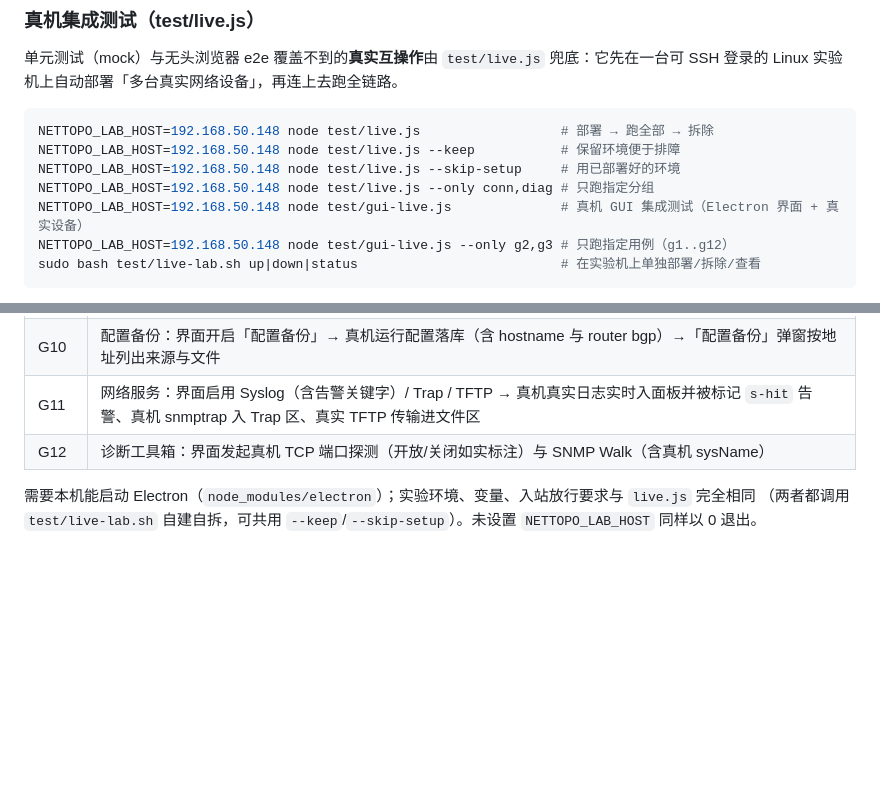
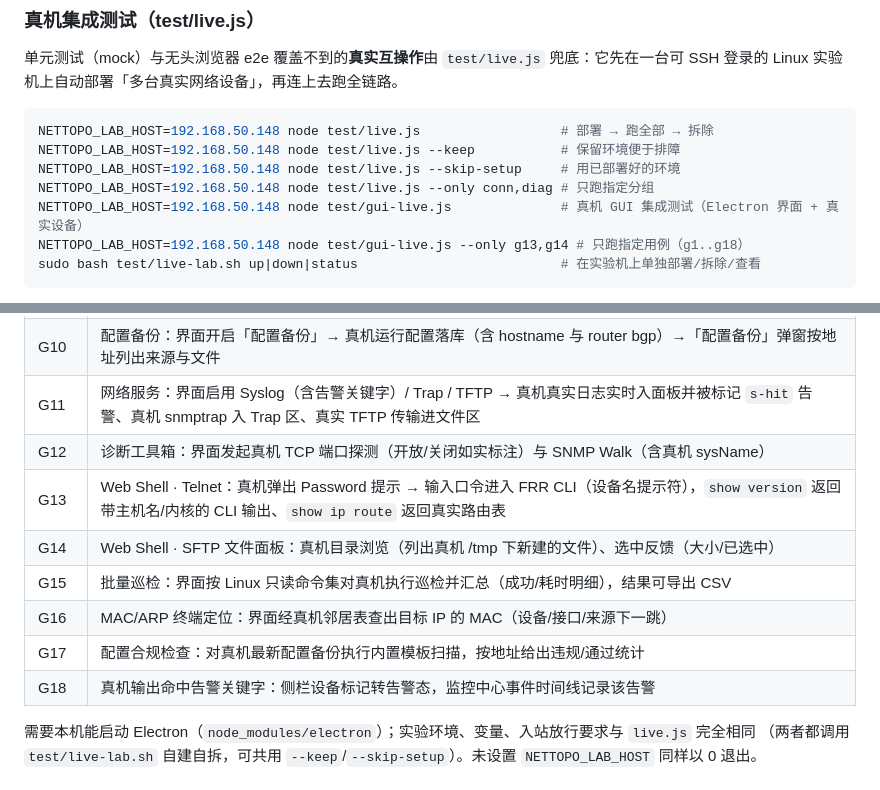
Before and after one commit to 54gogogo10/nettopo, a Markdown page: README.md, 2 parts joined by grey strips. Drawn GitHub-style; blank space fills up the shorter version.

Commit message:
文档同步真机 GUI 用例清单（G1–G18 覆盖表与用例过滤示例）

````diff
--- a/README.md
+++ b/README.md
@@ -221,7 +221,7 @@ NETTOPO_LAB_HOST=192.168.50.148 node test/live.js --keep           # 保留环
 NETTOPO_LAB_HOST=192.168.50.148 node test/live.js --skip-setup     # 用已部署好的环境
 NETTOPO_LAB_HOST=192.168.50.148 node test/live.js --only conn,diag # 只跑指定分组
 NETTOPO_LAB_HOST=192.168.50.148 node test/gui-live.js              # 真机 GUI 集成测试（Electron 界面 + 真实设备）
-NETTOPO_LAB_HOST=192.168.50.148 node test/gui-live.js --only g2,g3 # 只跑指定用例（g1..g12）
+NETTOPO_LAB_HOST=192.168.50.148 node test/gui-live.js --only g13,g14 # 只跑指定用例（g1..g18）
 sudo bash test/live-lab.sh up|down|status                          # 在实验机上单独部署/拆除/查看
 ```
 
@@ -257,6 +257,12 @@ sudo bash test/live-lab.sh up|down|status                          # 在实验
 | G10 | 配置备份：界面开启「配置备份」→ 真机运行配置落库（含 hostname 与 router bgp）→「配置备份」弹窗按地址列出来源与文件 |
 | G11 | 网络服务：界面启用 Syslog（含告警关键字）/ Trap / TFTP → 真机真实日志实时入面板并被标记 `s-hit` 告警、真机 snmptrap 入 Trap 区、真实 TFTP 传输进文件区 |
 | G12 | 诊断工具箱：界面发起真机 TCP 端口探测（开放/关闭如实标注）与 SNMP Walk（含真机 sysName） |
+| G13 | Web Shell · Telnet：真机弹出 Password 提示 → 输入口令进入 FRR CLI（设备名提示符），`show version` 返回带主机名/内核的 CLI 输出、`show ip route` 返回真实路由表 |
+| G14 | Web Shell · SFTP 文件面板：真机目录浏览（列出真机 /tmp 下新建的文件）、选中反馈（大小/已选中） |
+| G15 | 批量巡检：界面按 Linux 只读命令集对真机执行巡检并汇总（成功/耗时明细），结果可导出 CSV |
+| G16 | MAC/ARP 终端定位：界面经真机邻居表查出目标 IP 的 MAC（设备/接口/来源下一跳） |
+| G17 | 配置合规检查：对真机最新配置备份执行内置模板扫描，按地址给出违规/通过统计 |
+| G18 | 真机输出命中告警关键字：侧栏设备标记转告警态，监控中心事件时间线记录该告警 |
 
 需要本机能启动 Electron（`node_modules/electron`）；实验环境、变量、入站放行要求与 `live.js` 完全相同
 （两者都调用 `test/live-lab.sh` 自建自拆，可共用 `--keep`/`--skip-setup`）。未设置 `NETTOPO_LAB_HOST` 同样以 0 退出。
````
Also changed, not shown: AGENTS.md (+1 -1 lines).
